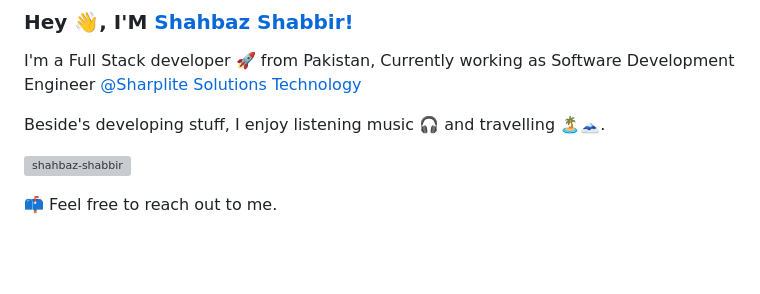
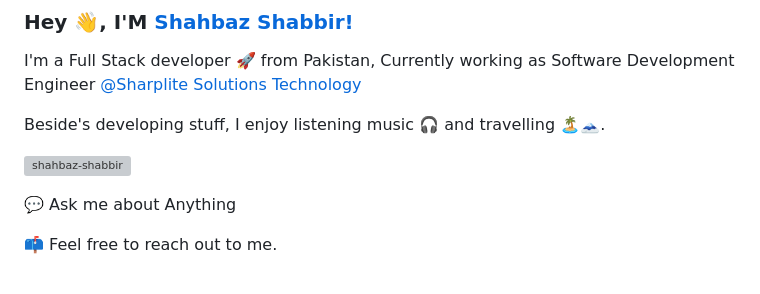
Before and after one commit to Shahbaz-Shabbir/Shahbaz-Shabbir, a Markdown page: README.md, the part around the change. Drawn GitHub-style; blank space fills up the shorter version; grey boxes are pictures that could not be loaded.

Commit message:
Shahbaz Shabbir (Computer Software Engineer)
Shahbaz Shabbir (Computer Software Engineer)

```diff
--- a/README.md
+++ b/README.md
@@ -5,6 +5,8 @@ I'm a Full Stack developer 🚀 from Pakistan, Currently working as Software Dev
 Beside's developing stuff, I enjoy listening music 🎧 and travelling 🏝️🗻.
 
 <p align="left"> <img src="https://komarev.com/ghpvc/?username=shahbaz-shabbir&label=Profile%20views&color=0e75b6&style=flat" alt="shahbaz-shabbir" /> </p>
+
+💬 Ask me about Anything
 
 📫 Feel free to reach out to me.
 
```
